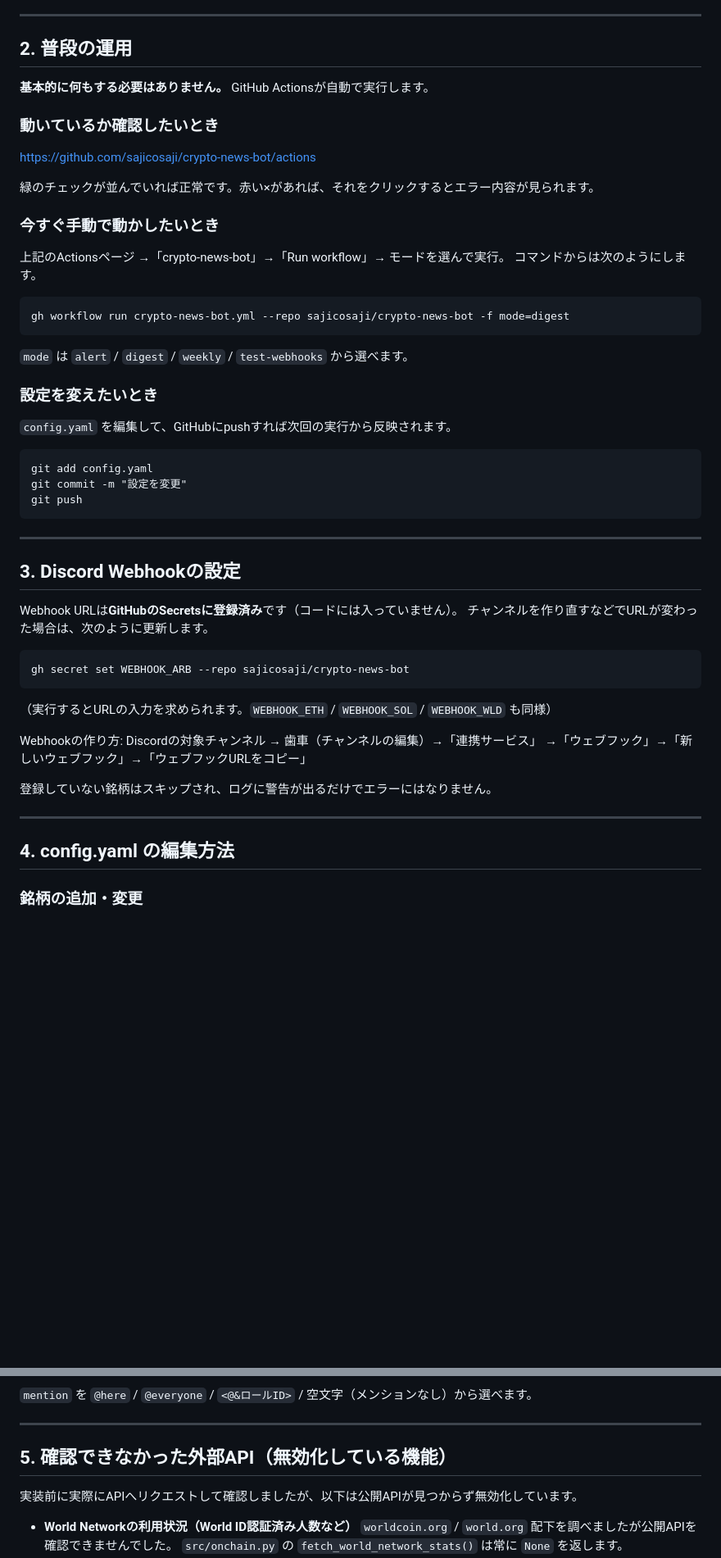
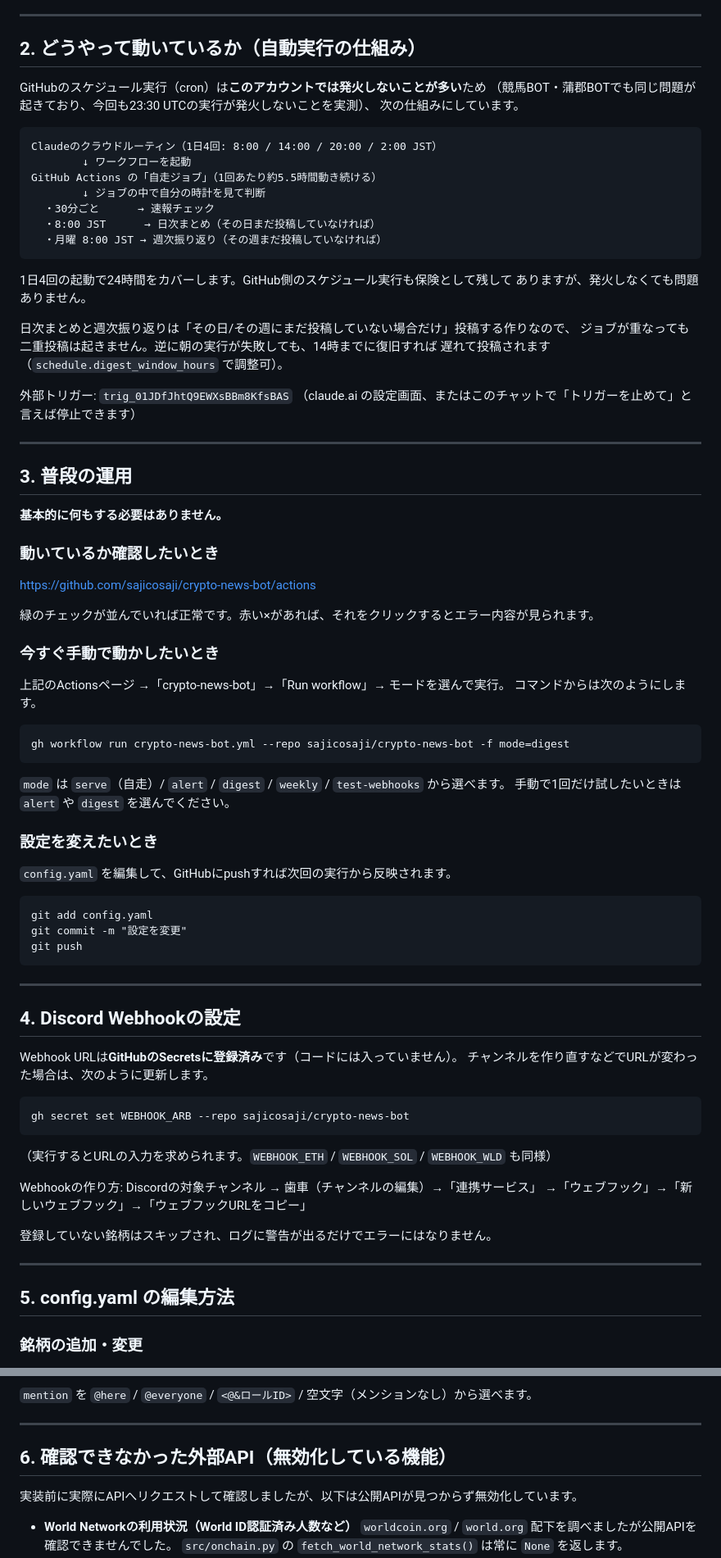
Before and after one commit to sajicosaji/crypto-news-bot, a Markdown page: README.md, 2 parts joined by grey strips. Shown at 82% size. Drawn GitHub-style; blank space fills up the shorter version.

Commit message:
READMEに自走ジョブ＋外部トリガーの仕組みを追記
Co-Authored-By: Claude Sonnet 5 <noreply@anthropic.com>

````diff
--- a/README.md
+++ b/README.md
@@ -47,9 +47,37 @@ Webhookで通知するツールです。有料API・LLM APIは一切使わず、
 
 ---
 
-## 2. 普段の運用
+## 2. どうやって動いているか（自動実行の仕組み）
 
-**基本的に何もする必要はありません。** GitHub Actionsが自動で実行します。
+GitHubのスケジュール実行（cron）は**このアカウントでは発火しないことが多い**ため
+（競馬BOT・蒲郡BOTでも同じ問題が起きており、今回も23:30 UTCの実行が発火しないことを実測）、
+次の仕組みにしています。
+
+```
+Claudeのクラウドルーティン（1日4回: 8:00 / 14:00 / 20:00 / 2:00 JST）
+        ↓ ワークフローを起動
+GitHub Actions の「自走ジョブ」（1回あたり約5.5時間動き続ける）
+        ↓ ジョブの中で自分の時計を見て判断
+  ・30分ごと      → 速報チェック
+  ・8:00 JST      → 日次まとめ（その日まだ投稿していなければ）
+  ・月曜 8:00 JST → 週次振り返り（その週まだ投稿していなければ）
+```
+
+1日4回の起動で24時間をカバーします。GitHub側のスケジュール実行も保険として残して
+ありますが、発火しなくても問題ありません。
+
+日次まとめと週次振り返りは「その日/その週にまだ投稿していない場合だけ」投稿する作りなので、
+ジョブが重なっても二重投稿は起きません。逆に朝の実行が失敗しても、14時までに復旧すれば
+遅れて投稿されます（`schedule.digest_window_hours` で調整可）。
+
+外部トリガー: `trig_01JDfJhtQ9EWXsBBm8KfsBAS`
+（claude.ai の設定画面、またはこのチャットで「トリガーを止めて」と言えば停止できます）
+
+---
+
+## 3. 普段の運用
+
+**基本的に何もする必要はありません。**
 
 ### 動いているか確認したいとき
 
@@ -66,7 +94,8 @@ https://github.com/sajicosaji/crypto-news-bot/actions
 gh workflow run crypto-news-bot.yml --repo sajicosaji/crypto-news-bot -f mode=digest
 ```
 
-`mode` は `alert` / `digest` / `weekly` / `test-webhooks` から選べます。
+`mode` は `serve`（自走）/ `alert` / `digest` / `weekly` / `test-webhooks` から選べます。
+手動で1回だけ試したいときは `alert` や `digest` を選んでください。
 
 ### 設定を変えたいとき
 
@@ -80,7 +109,7 @@ git push
 
 ---
 
-## 3. Discord Webhookの設定
+## 4. Discord Webhookの設定
 
 Webhook URLは**GitHubのSecretsに登録済み**です（コードには入っていません）。
 チャンネルを作り直すなどでURLが変わった場合は、次のように更新します。
@@ -98,7 +127,7 @@ Webhookの作り方: Discordの対象チャンネル → 歯車（チャンネ
 
 ---
 
-## 4. config.yaml の編集方法
+## 5. config.yaml の編集方法
 
 ### 銘柄の追加・変更
 
@@ -205,7 +234,7 @@ macro_events:
 
 ---
 
-## 5. 確認できなかった外部API（無効化している機能）
+## 6. 確認できなかった外部API（無効化している機能）
 
 実装前に実際にAPIへリクエストして確認しましたが、以下は公開APIが見つからず無効化しています。
 
````
Also changed, not shown: other parts of README.md (+7 -5 lines).
